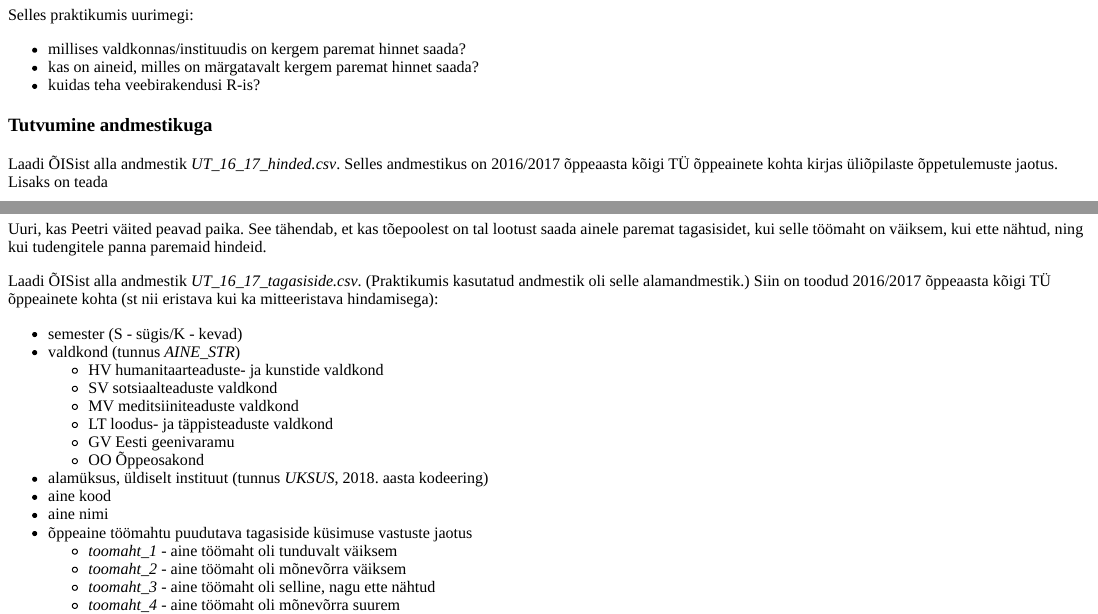
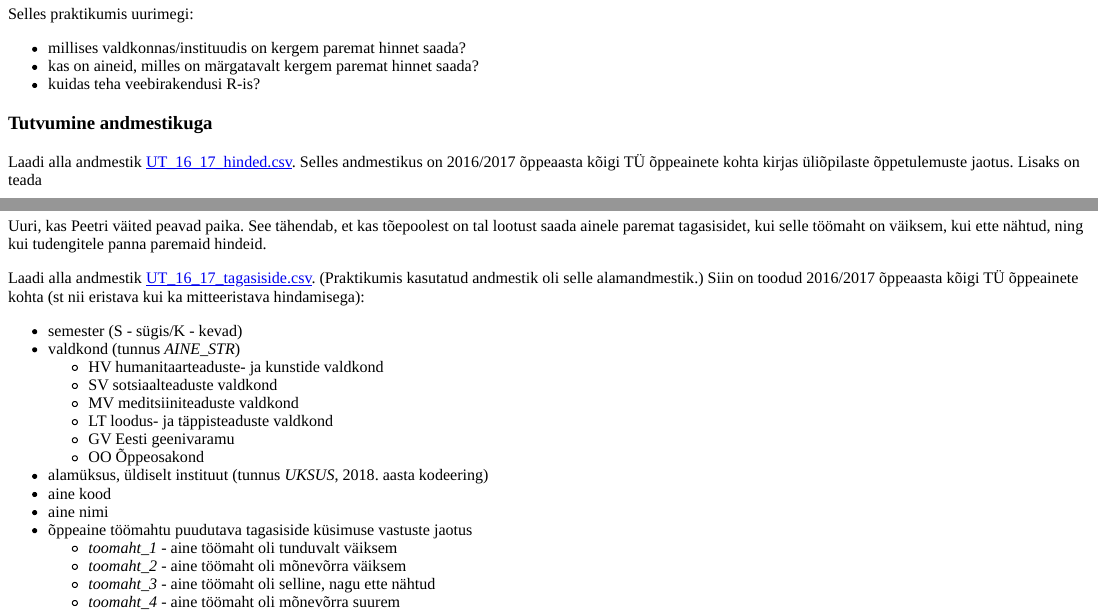
Before and after one commit to andmeteadus/2020, an R Markdown document (_praktikum3/oppeained/oppeained.Rmd): the page in a window 1100 px wide, from 290 px down before the commit and from 310 px down after it, so that both start at the same text, and a second part further down, joined at a grey line. The pictures show the output file _praktikum3/oppeained/oppeained.html that the author committed with the source, opened offline.

Commit message:
Pr 3 update

```diff
--- a/_praktikum3/oppeained/oppeained.Rmd
+++ b/_praktikum3/oppeained/oppeained.Rmd
@@ -22,7 +22,7 @@ Selles praktikumis uurimegi:
 
 ### Tutvumine andmestikuga
 
-Laadi ÕISist alla andmestik *UT_16_17_hinded.csv*. Selles andmestikus on 2016/2017 õppeaasta kõigi TÜ  õppeainete kohta kirjas üliõpilaste õppetulemuste jaotus. Lisaks on teada
+Laadi alla andmestik [UT_16_17_hinded.csv](../data/UT_16_17_hinded.csv). Selles andmestikus on 2016/2017 õppeaasta kõigi TÜ  õppeainete kohta kirjas üliõpilaste õppetulemuste jaotus. Lisaks on teada
 
 * semester (S - sügis/K - kevad)
 * valdkond (tunnus *AINE_STR*)
@@ -161,7 +161,7 @@ Kuva rakenduses oleva staatilise joonise asemel interaktiivne joonis. Kõige lih
 
 Uuri, kas Peetri väited peavad paika. See tähendab, et kas tõepoolest on tal lootust saada ainele paremat tagasisidet, kui selle töömaht on väiksem, kui ette nähtud, ning kui tudengitele panna paremaid hindeid.
 
-Laadi ÕISist alla andmestik *UT_16_17_tagasiside.csv*. (Praktikumis kasutatud andmestik oli selle alamandmestik.) Siin on toodud 2016/2017 õppeaasta kõigi TÜ õppeainete kohta (st nii eristava kui ka mitteeristava hindamisega):
+Laadi alla andmestik [UT_16_17_tagasiside.csv](../data/UT_16_17_tagasiside.csv). (Praktikumis kasutatud andmestik oli selle alamandmestik.) Siin on toodud 2016/2017 õppeaasta kõigi TÜ õppeainete kohta (st nii eristava kui ka mitteeristava hindamisega):
 
 * semester (S - sügis/K - kevad)
 * valdkond (tunnus *AINE_STR*)
```
Also changed, not shown: _praktikum3/oppeained/oppeained.html.
